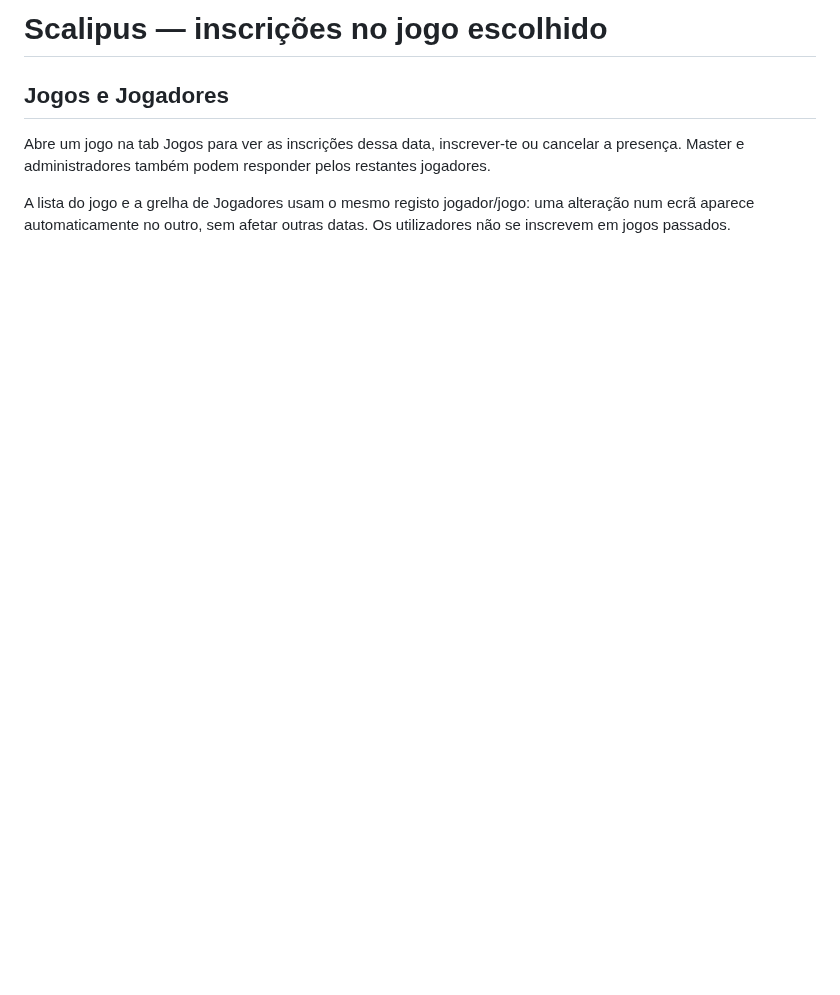
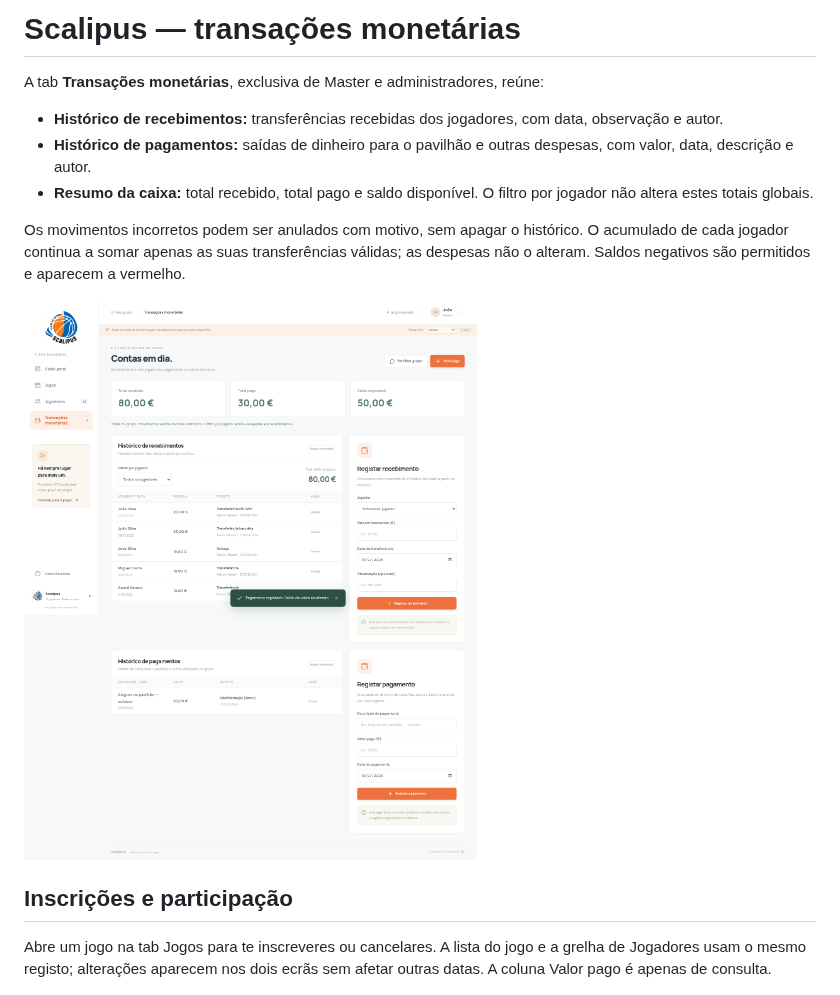
Before and after one commit to nelsonarmada/Scalitpus, a Markdown page: README.md, the part around one of its changes. Rendered like a GitHub page; pictures changed too: payments-preview.png; blank space fills up the shorter version.

Commit message:
Add outgoing cash payments and monetary transaction summary

```diff
--- a/README.md
+++ b/README.md
@@ -1,10 +1,18 @@
-# Scalipus — inscrições no jogo escolhido
+# Scalipus — transações monetárias
 
-## Jogos e Jogadores
+A tab **Transações monetárias**, exclusiva de Master e administradores, reúne:
 
-Abre um jogo na tab Jogos para ver as inscrições dessa data, inscrever-te ou cancelar a presença. Master e administradores também podem responder pelos restantes jogadores.
+- **Histórico de recebimentos:** transferências recebidas dos jogadores, com data, observação e autor.
+- **Histórico de pagamentos:** saídas de dinheiro para o pavilhão e outras despesas, com valor, data, descrição e autor.
+- **Resumo da caixa:** total recebido, total pago e saldo disponível. O filtro por jogador não altera estes totais globais.
 
-A lista do jogo e a grelha de Jogadores usam o mesmo registo jogador/jogo: uma alteração num ecrã aparece automaticamente no outro, sem afetar outras datas. Os utilizadores não se inscrevem em jogos passados.
+Os movimentos incorretos podem ser anulados com motivo, sem apagar o histórico. O acumulado de cada jogador continua a somar apenas as suas transferências válidas; as despesas não o alteram. Saldos negativos são permitidos e aparecem a vermelho.
+
+![Transações monetárias](payments-preview.png)
+
+## Inscrições e participação
+
+Abre um jogo na tab Jogos para te inscreveres ou cancelares. A lista do jogo e a grelha de Jogadores usam o mesmo registo; alterações aparecem nos dois ecrãs sem afetar outras datas. A coluna Valor pago é apenas de consulta.
 
 ![Inscrições de um jogo](game-preview.png)
 
```
Also changed, not shown: other parts of README.md (+3 -13 lines), 2 other files.
